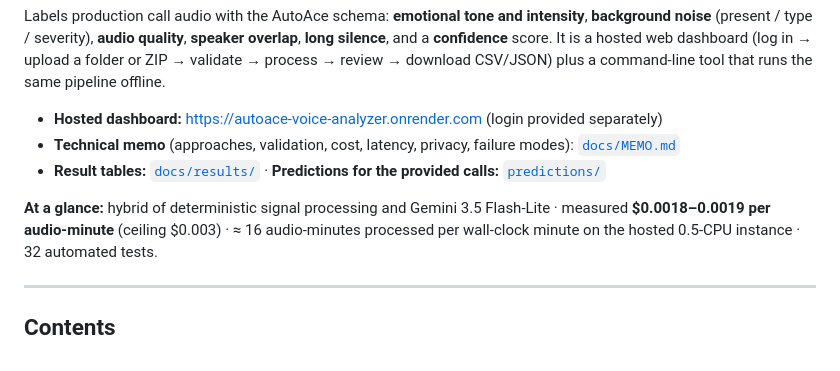
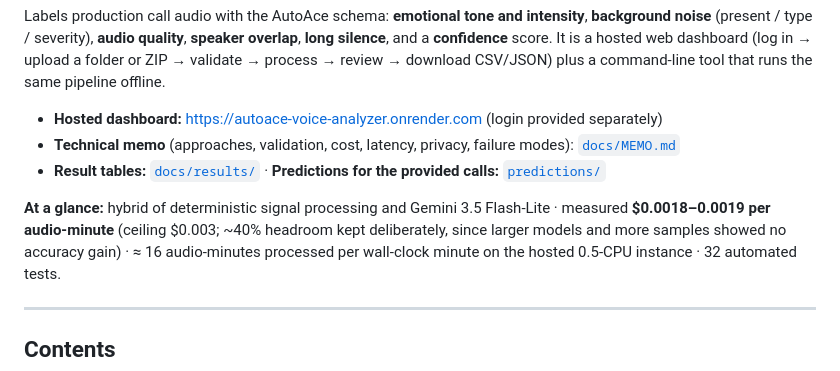
Before and after one commit to engineerdragon01/voice_analyzer, a Markdown page: README.md, the part around the change. Rendered like a GitHub page.

Commit message:
State the accuracy-vs-cost claim precisely: best validated accuracy within the ceiling, deliberate headroom

```diff
--- a/README.md
+++ b/README.md
@@ -10,7 +10,8 @@ plus a command-line tool that runs the same pipeline offline.
 - **Result tables:** [`docs/results/`](docs/results/) · **Predictions for the provided calls:** [`predictions/`](predictions/)
 
 **At a glance:** hybrid of deterministic signal processing and Gemini 3.5 Flash-Lite · measured
-**$0.0018–0.0019 per audio-minute** (ceiling $0.003) · ≈ 16 audio-minutes processed per wall-clock minute on the
+**$0.0018–0.0019 per audio-minute** (ceiling $0.003; ~40% headroom kept deliberately, since larger models and more
+samples showed no accuracy gain) · ≈ 16 audio-minutes processed per wall-clock minute on the
 hosted 0.5-CPU instance · 32 automated tests.
 
 ---
```
Also changed, not shown: docs/MEMO.md (+17 -1 lines).
